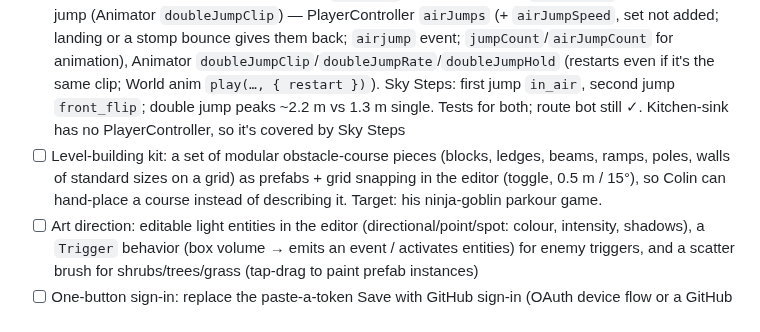
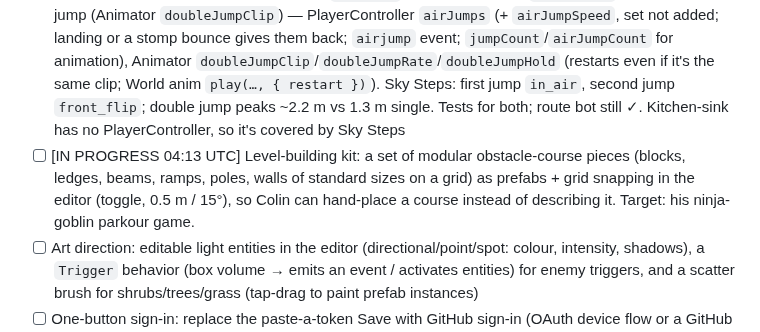
Before and after one commit to colinwillow/scene-companion, a Markdown page: ROADMAP.md, the part around the change. Rendered like a GitHub page.

```diff
--- a/ROADMAP.md
+++ b/ROADMAP.md
@@ -8,7 +8,7 @@ Each run: read SPEC.md, FEEDBACK.md, then do ONE item. Keep `npm run validate` p
 - [x] Editor: selection no longer auto-opens the inspector — highlight (outline/marker) + a small name chip with an "edit" button that opens the sheet; tapping empty ground deselects quietly; landscape side panel may stay open if already open — phones: inspector starts closed, selecting shows an orange box around the object + a name chip at the bottom (✎ Edit opens the sheet, ✕ deselects); tapping the ground (pure `isGround`, tested) or empty sky deselects and closes the sheet; drag the handle to the bottom (or tap it at full) to close. Landscape keeps the side panel. Checked headless portrait + landscape
 - [x] Game kit: Colin's twin-stick controls in `play.html` — floating stylized sticks (look at rollergirl/weirdport `bindStick` + their CSS), left = move, right = orbit yaw only, tap right stick = jump (`settings.controls.jumpTap: right|either`), remove the jump button; hold/flick left free and documented in SKILL.md — `runtime/sticks.js`: rollergirl's `bindStick` (floating pads, measure from where the thumb lands, one thumb per pad, stuck-stick nets on window pointerup/blur/pagehide) + its styled rim-with-ticks/knob look, cyan left, orange right, ring pop on a jump tap; tap/flick maths pure + tested. Right stick: yaw 2.9 rad/s, pitch fixed. Q/E turn on keyboard. Validator checks `jumpTap`; kitchen-sink sets it. Checked headless: right tap jumps, left tap doesn't, left hold walks; camera yaw from the right stick not measured
 - [x] Sky Steps: double jump (PlayerController `airJumps` param) with Zap's `front_flip` on the second jump (Animator `doubleJumpClip`) — PlayerController `airJumps` (+ `airJumpSpeed`, set not added; landing or a stomp bounce gives them back; `airjump` event; `jumpCount`/`airJumpCount` for animation), Animator `doubleJumpClip`/`doubleJumpRate`/`doubleJumpHold` (restarts even if it's the same clip; World anim `play(…, { restart })`). Sky Steps: first jump `in_air`, second jump `front_flip`; double jump peaks ~2.2 m vs 1.3 m single. Tests for both; route bot still ✓. Kitchen-sink has no PlayerController, so it's covered by Sky Steps
-- [ ] Level-building kit: a set of modular obstacle-course pieces (blocks, ledges, beams, ramps, poles, walls of standard sizes on a grid) as prefabs + grid snapping in the editor (toggle, 0.5 m / 15°), so Colin can hand-place a course instead of describing it. Target: his ninja-goblin parkour game.
+- [ ] [IN PROGRESS 04:13 UTC] Level-building kit: a set of modular obstacle-course pieces (blocks, ledges, beams, ramps, poles, walls of standard sizes on a grid) as prefabs + grid snapping in the editor (toggle, 0.5 m / 15°), so Colin can hand-place a course instead of describing it. Target: his ninja-goblin parkour game.
 - [ ] Art direction: editable light entities in the editor (directional/point/spot: colour, intensity, shadows), a `Trigger` behavior (box volume → emits an event / activates entities) for enemy triggers, and a scatter brush for shrubs/trees/grass (tap-drag to paint prefab instances)
 - [ ] One-button sign-in: replace the paste-a-token Save with GitHub sign-in (OAuth device flow or a GitHub App; no token typing) — goal: an artist who doesn't know GitHub can open the app, tap "Connect GitHub", and save
 - [ ] Motion library: hook the Libraries "Motions" tab to `retarget-anims` (its MCP layer) so a clip can be retargeted onto a character from the editor; long-term: a character library where each character ships with its tuned animation set
```
Also changed, not shown: 1 other file.
